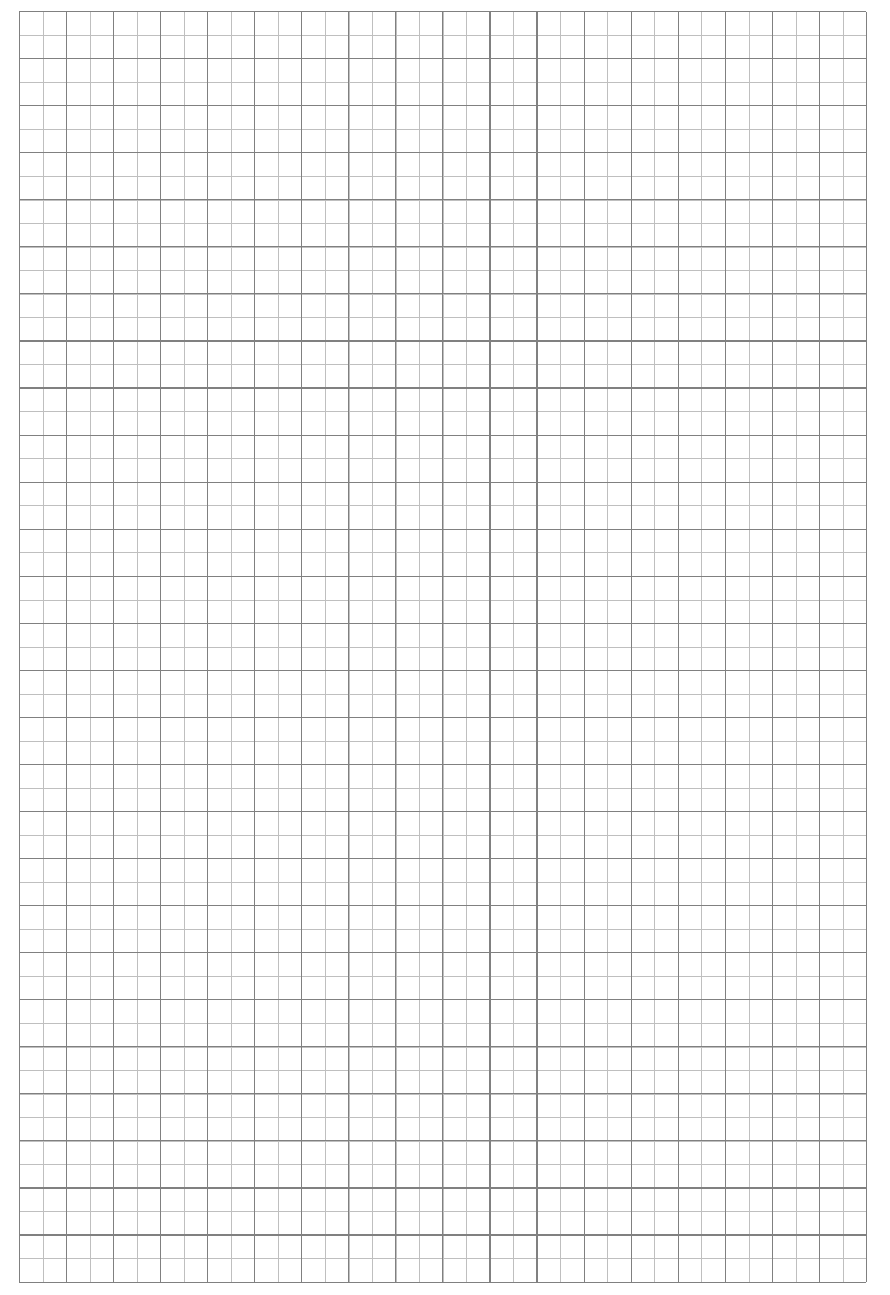
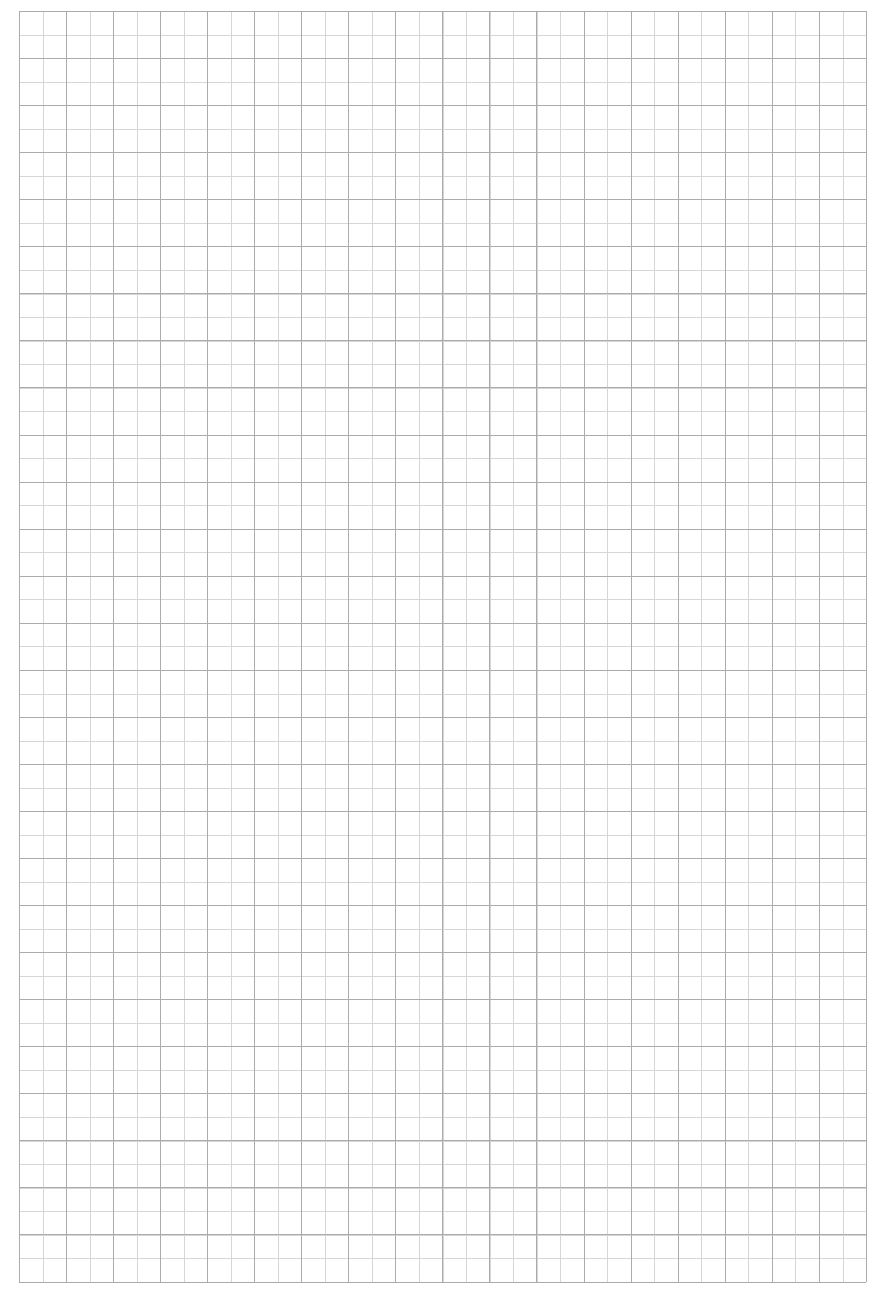
Before and after one commit to rudymatela/textemplate, a LaTeX document (graph-paper.tex): part of the page, cut at the place of the change. Compiled offline with pdfLaTeX.

Commit message:
lighter lines
when printed the old version was too dark to be useful...

```diff
--- a/graph-paper.tex
+++ b/graph-paper.tex
@@ -8,7 +8,7 @@
 \begin{document}
 \thispagestyle{empty}
 \begin{tikzpicture}
-\draw[step=05mm,line width=.333pt,black!25] (0mm,0mm) grid (180mm,270mm);
-\draw[step=10mm,line width=.666pt,black!50] (0mm,0mm) grid (180mm,270mm);
+\draw[step=05mm,line width=.3pt,black!16] (0mm,0mm) grid (180mm,270mm);
+\draw[step=10mm,line width=.5pt,black!33] (0mm,0mm) grid (180mm,270mm);
 \end{tikzpicture}
 \end{document}
```
